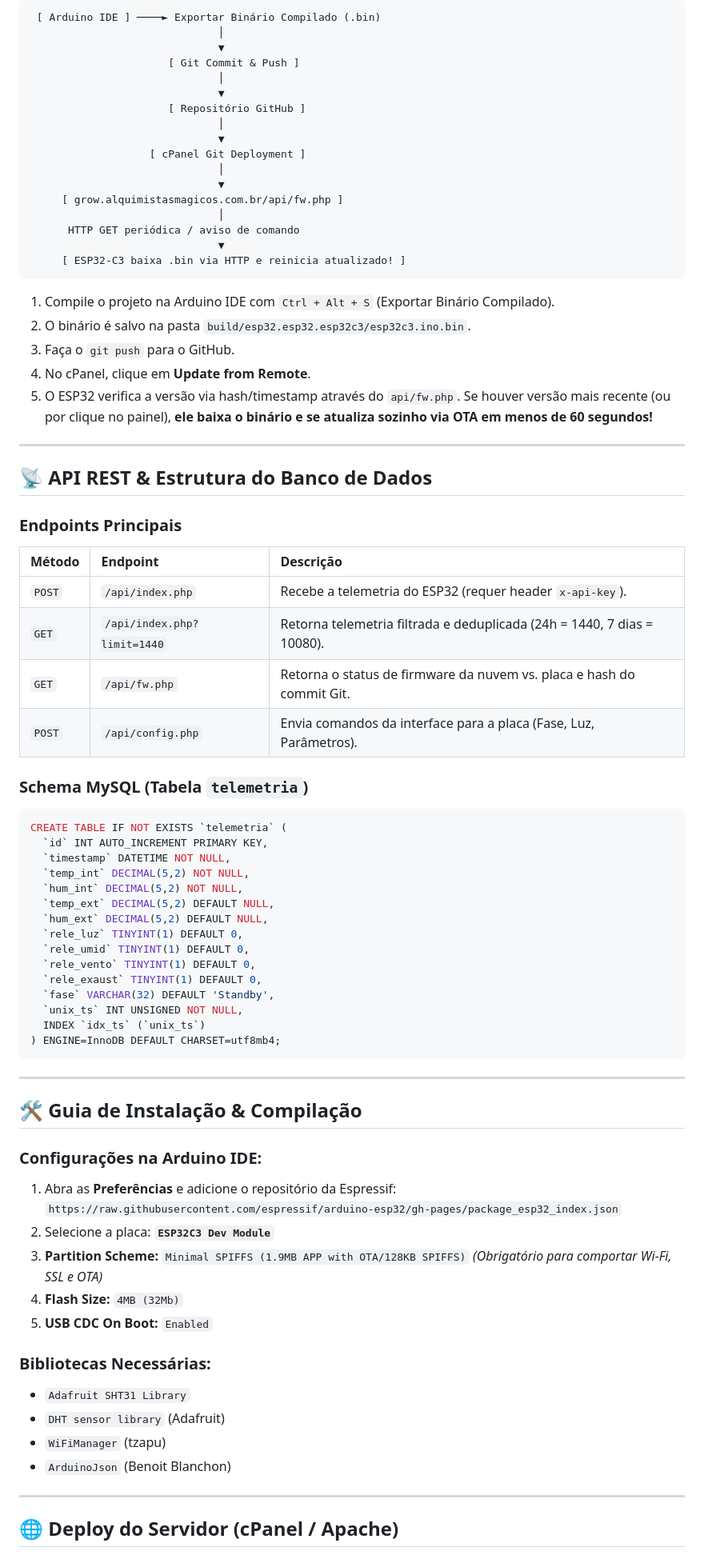
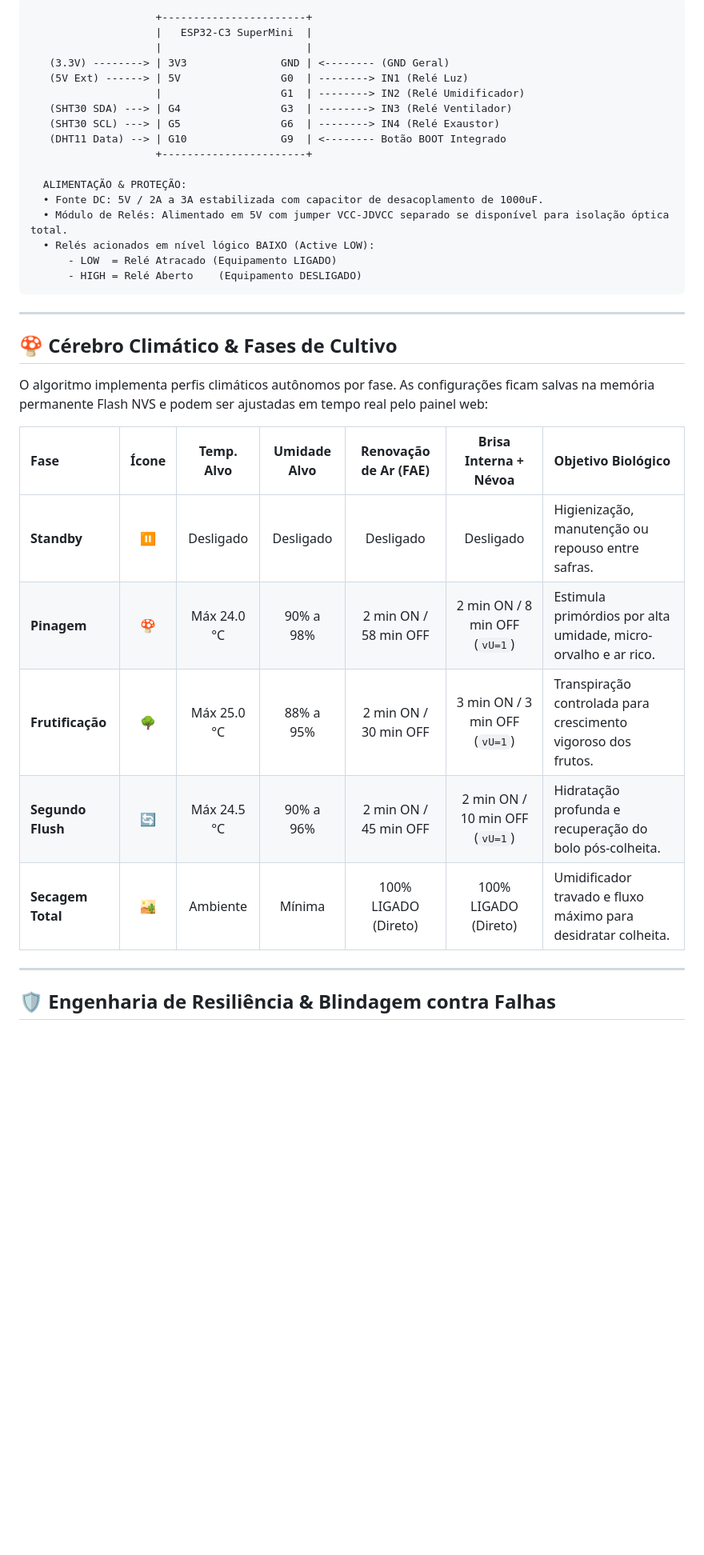
Before and after one commit to gabrielweb7/MyNiceGrow, a Markdown page: README.md, the part around one of its changes. Shown at 80% size. Drawn GitHub-style; blank space fills up the shorter version.

````diff
--- a/README.md
+++ b/README.md
@@ -175,82 +102,39 @@ A atualização de firmware é **100% remota e sem fio**:
 
 ```
- [ Arduino IDE ] ────► Exportar Binário Compilado (.bin)
-                              │
-                              ▼
-                      [ Git Commit & Push ]
-                              │
-                              ▼
-                      [ Repositório GitHub ]
-                              │
-                              ▼
-                   [ cPanel Git Deployment ]
-                              │
-                              ▼
-     [ grow.alquimistasmagicos.com.br/api/fw.php ]
-                              │
-      HTTP GET periódica / aviso de comando
-                              ▼
-     [ ESP32-C3 baixa .bin via HTTP e reinicia atualizado! ]
-```
+                    +-----------------------+
+                    |   ESP32-C3 SuperMini  |
+                    |                       |
+   (3.3V) --------> | 3V3               GND | <-------- (GND Geral)
+   (5V Ext) ------> | 5V                G0  | --------> IN1 (Relé Luz)
+                    |                   G1  | --------> IN2 (Relé Umidificador)
+   (SHT30 SDA) ---> | G4                G3  | --------> IN3 (Relé Ventilador)
+   (SHT30 SCL) ---> | G5                G6  | --------> IN4 (Relé Exaustor)
+   (DHT11 Data) --> | G10               G9  | <-------- Botão BOOT Integrado
+                    +-----------------------+
 
-1. Compile o projeto na Arduino IDE com `Ctrl + Alt + S` (Exportar Binário Compilado).
-2. O binário é salvo na pasta `build/esp32.esp32.esp32c3/esp32c3.ino.bin`.
-3. Faça o `git push` para o GitHub.
-4. No cPanel, clique em **Update from Remote**.
-5. O ESP32 verifica a versão via hash/timestamp através do `api/fw.php`. Se houver versão mais recente (ou por clique no painel), **ele baixa o binário e se atualiza sozinho via OTA em menos de 60 segundos!**
-
----
-
-## 📡 API REST & Estrutura do Banco de Dados
-
-### Endpoints Principais
-
-| Método | Endpoint | Descrição |
-| :--- | :--- | :--- |
-| `POST` | `/api/index.php` | Recebe a telemetria do ESP32 (requer header `x-api-key`). |
-| `GET` | `/api/index.php?limit=1440` | Retorna telemetria filtrada e deduplicada (24h = 1440, 7 dias = 10080). |
-| `GET` | `/api/fw.php` | Retorna o status de firmware da nuvem vs. placa e hash do commit Git. |
-| `POST` | `/api/config.php` | Envia comandos da interface para a placa (Fase, Luz, Parâmetros). |
-
-### Schema MySQL (Tabela `telemetria`)
-
-```sql
-CREATE TABLE IF NOT EXISTS `telemetria` (
-  `id` INT AUTO_INCREMENT PRIMARY KEY,
-  `timestamp` DATETIME NOT NULL,
-  `temp_int` DECIMAL(5,2) NOT NULL,
-  `hum_int` DECIMAL(5,2) NOT NULL,
-  `temp_ext` DECIMAL(5,2) DEFAULT NULL,
-  `hum_ext` DECIMAL(5,2) DEFAULT NULL,
-  `rele_luz` TINYINT(1) DEFAULT 0,
-  `rele_umid` TINYINT(1) DEFAULT 0,
-  `rele_vento` TINYINT(1) DEFAULT 0,
-  `rele_exaust` TINYINT(1) DEFAULT 0,
-  `fase` VARCHAR(32) DEFAULT 'Standby',
-  `unix_ts` INT UNSIGNED NOT NULL,
-  INDEX `idx_ts` (`unix_ts`)
-) ENGINE=InnoDB DEFAULT CHARSET=utf8mb4;
+  ALIMENTAÇÃO & PROTEÇÃO:
+  • Fonte DC: 5V / 2A a 3A estabilizada com capacitor de desacoplamento de 1000uF.
+  • Módulo de Relés: Alimentado em 5V com jumper VCC-JDVCC separado se disponível para isolação óptica total.
+  • Relés acionados em nível lógico BAIXO (Active LOW):
+      - LOW  = Relé Atracado (Equipamento LIGADO)
+      - HIGH = Relé Aberto    (Equipamento DESLIGADO)
 ```
 
 ---
 
-## 🛠️ Guia de Instalação & Compilação
+## 🍄 Cérebro Climático & Fases de Cultivo
 
-### Configurações na Arduino IDE:
-1. Abra as **Preferências** e adicione o repositório da Espressif:
-   `https://raw.githubusercontent.com/espressif/arduino-esp32/gh-pages/package_esp32_index.json`
-2. Selecione a placa: **`ESP32C3 Dev Module`**
-3. **Partition Scheme:** `Minimal SPIFFS (1.9MB APP with OTA/128KB SPIFFS)` *(Obrigatório para comportar Wi-Fi, SSL e OTA)*
-4. **Flash Size:** `4MB (32Mb)`
-5. **USB CDC On Boot:** `Enabled`
+O algoritmo implementa perfis climáticos autônomos por fase. As configurações ficam salvas na memória permanente Flash NVS e podem ser ajustadas em tempo real pelo painel web:
 
-### Bibliotecas Necessárias:
-* `Adafruit SHT31 Library`
-* `DHT sensor library` (Adafruit)
-* `WiFiManager` (tzapu)
-* `ArduinoJson` (Benoit Blanchon)
+| Fase | Ícone | Temp. Alvo | Umidade Alvo | Renovação de Ar (FAE) | Brisa Interna + Névoa | Objetivo Biológico |
+| :--- | :---: | :---: | :---: | :---: | :---: | :--- |
+| **Standby** | ⏸️ | Desligado | Desligado | Desligado | Desligado | Higienização, manutenção ou repouso entre safras. |
+| **Pinagem** | 🍄 | Máx 24.0 °C | 90% a 98% | 2 min ON / 58 min OFF | 2 min ON / 8 min OFF (`vU=1`) | Estimula primórdios por alta umidade, micro-orvalho e ar rico. |
+| **Frutificação**| 🌳 | Máx 25.0 °C | 88% a 95% | 2 min ON / 30 min OFF | 3 min ON / 3 min OFF (`vU=1`) | Transpiração controlada para crescimento vigoroso dos frutos. |
+| **Segundo Flush**| 🔄 | Máx 24.5 °C | 90% a 96% | 2 min ON / 45 min OFF | 2 min ON / 10 min OFF (`vU=1`) | Hidratação profunda e recuperação do bolo pós-colheita. |
+| **Secagem Total**| 🏜️ | Ambiente | Mínima | 100% LIGADO (Direto) | 100% LIGADO (Direto) | Umidificador travado e fluxo máximo para desidratar colheita. |
 
 ---
 
-## 🌐 Deploy do Servidor (cPanel / Apache)
+## 🛡️ Engenharia de Resiliência & Blindagem contra Falhas
 
````
Also changed, not shown: other parts of README.md (+158 -191 lines), docs/img/dashboard_preview.png (added), docs/img/timeline_relays.png (added).
